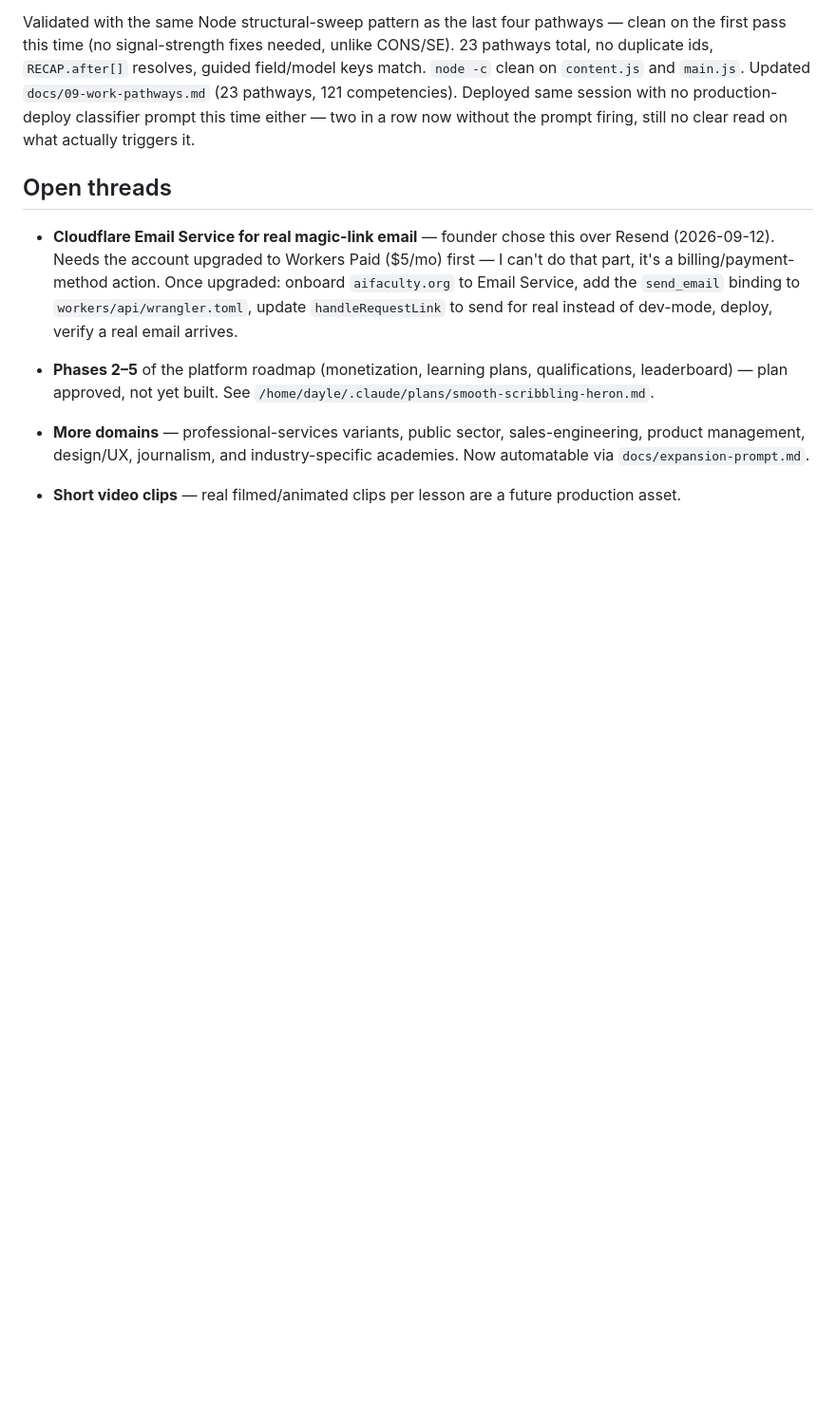
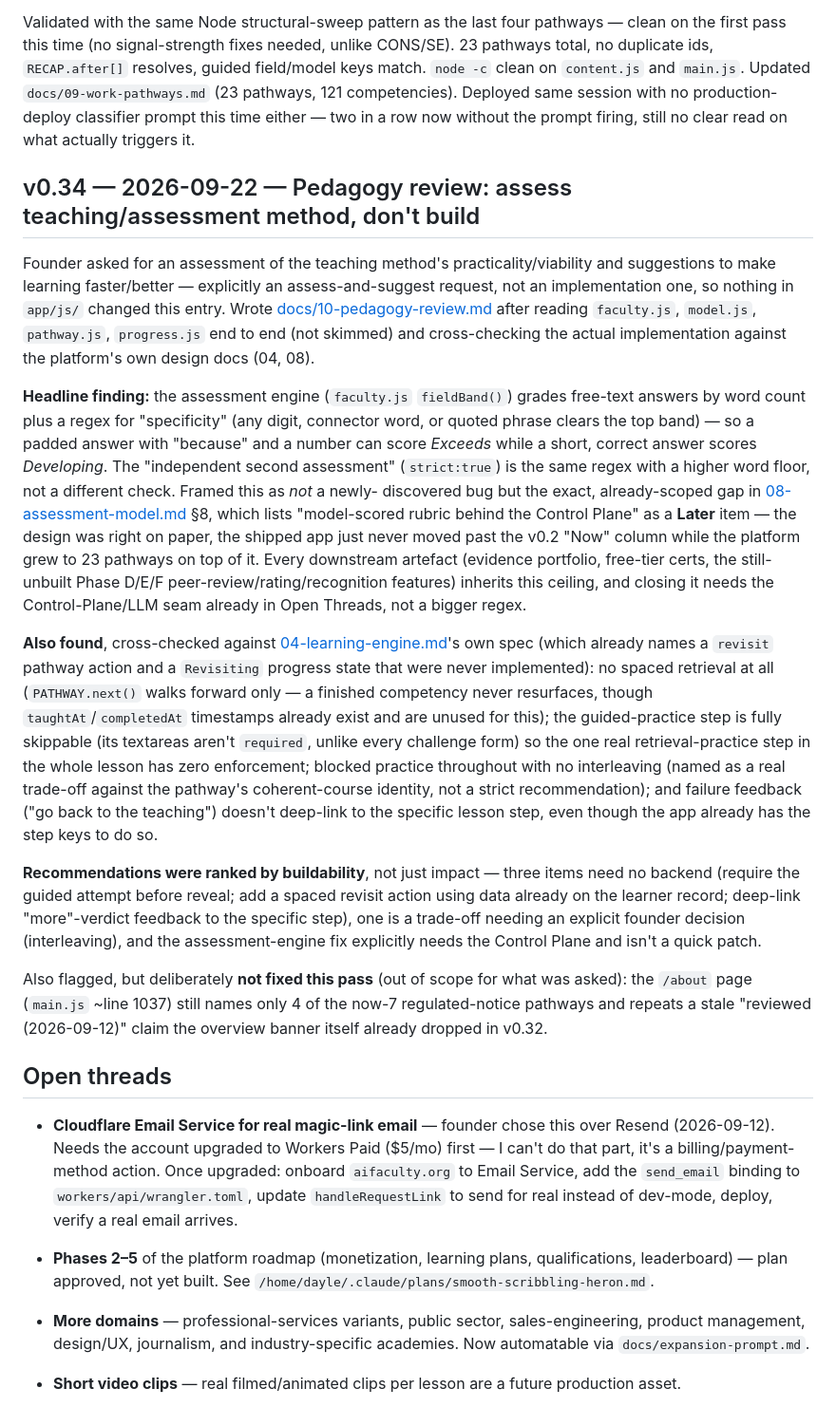
Before and after one commit to stickyptyltd-glitch/ai-faculty, a Markdown page: docs/continuity-log.md, the part around the change. Shown at 95% size. Rendered like a GitHub page; blank space fills up the shorter version.

```diff
--- a/docs/continuity-log.md
+++ b/docs/continuity-log.md
@@ -877,6 +877,49 @@ duplicate ids, `RECAP.after[]` resolves, guided field/model keys match. `node -c
 Deployed same session with no production-deploy classifier prompt this time either — two in a
 row now without the prompt firing, still no clear read on what actually triggers it.
 
+## v0.34 — 2026-09-22 — Pedagogy review: assess teaching/assessment method, don't build
+
+Founder asked for an assessment of the teaching method's practicality/viability and suggestions
+to make learning faster/better — explicitly an assess-and-suggest request, not an implementation
+one, so nothing in `app/js/` changed this entry. Wrote
+[docs/10-pedagogy-review.md](10-pedagogy-review.md) after reading `faculty.js`, `model.js`,
+`pathway.js`, `progress.js` end to end (not skimmed) and cross-checking the actual implementation
+against the platform's own design docs (04, 08).
+
+**Headline finding:** the assessment engine (`faculty.js` `fieldBand()`) grades free-text answers
+by word count plus a regex for "specificity" (any digit, connector word, or quoted phrase clears
+the top band) — so a padded answer with "because" and a number can score *Exceeds* while a short,
+correct answer scores *Developing*. The "independent second assessment" (`strict:true`) is the
+same regex with a higher word floor, not a different check. Framed this as *not* a newly-
+discovered bug but the exact, already-scoped gap in
+[08-assessment-model.md](08-assessment-model.md) §8, which lists "model-scored rubric behind the
+Control Plane" as a **Later** item — the design was right on paper, the shipped app just never
+moved past the v0.2 "Now" column while the platform grew to 23 pathways on top of it. Every
+downstream artefact (evidence portfolio, free-tier certs, the still-unbuilt Phase D/E/F
+peer-review/rating/recognition features) inherits this ceiling, and closing it needs the
+Control-Plane/LLM seam already in Open Threads, not a bigger regex.
+
+**Also found**, cross-checked against [04-learning-engine.md](04-learning-engine.md)'s own spec
+(which already names a `revisit` pathway action and a `Revisiting` progress state that were never
+implemented): no spaced retrieval at all (`PATHWAY.next()` walks forward only — a finished
+competency never resurfaces, though `taughtAt`/`completedAt` timestamps already exist and are
+unused for this); the guided-practice step is fully skippable (its textareas aren't `required`,
+unlike every challenge form) so the one real retrieval-practice step in the whole lesson has zero
+enforcement; blocked practice throughout with no interleaving (named as a real trade-off against
+the pathway's coherent-course identity, not a strict recommendation); and failure feedback
+("go back to the teaching") doesn't deep-link to the specific lesson step, even though the app
+already has the step keys to do so.
+
+**Recommendations were ranked by buildability**, not just impact — three items need no backend
+(require the guided attempt before reveal; add a spaced revisit action using data already on the
+learner record; deep-link "more"-verdict feedback to the specific step), one is a trade-off
+needing an explicit founder decision (interleaving), and the assessment-engine fix explicitly
+needs the Control Plane and isn't a quick patch.
+
+Also flagged, but deliberately **not fixed this pass** (out of scope for what was asked): the
+`/about` page (`main.js` ~line 1037) still names only 4 of the now-7 regulated-notice pathways and
+repeats a stale "reviewed (2026-09-12)" claim the overview banner itself already dropped in v0.32.
+
 ## Open threads
 - **Cloudflare Email Service for real magic-link email** — founder chose this over Resend
   (2026-09-12). Needs the account upgraded to Workers Paid ($5/mo) first — I can't do that part,
```
Also changed, not shown: docs/10-pedagogy-review.md (added, +185 -0 lines).
